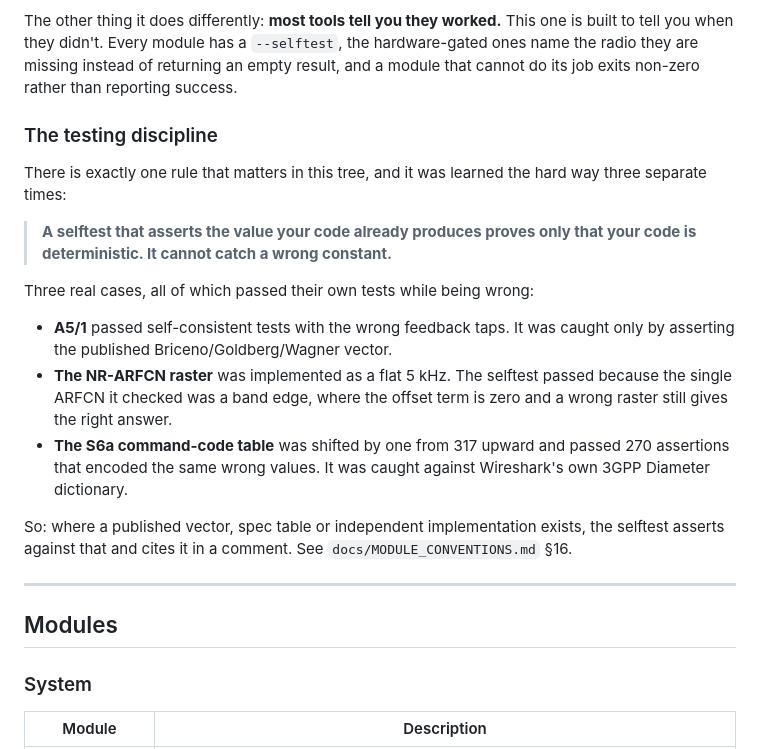
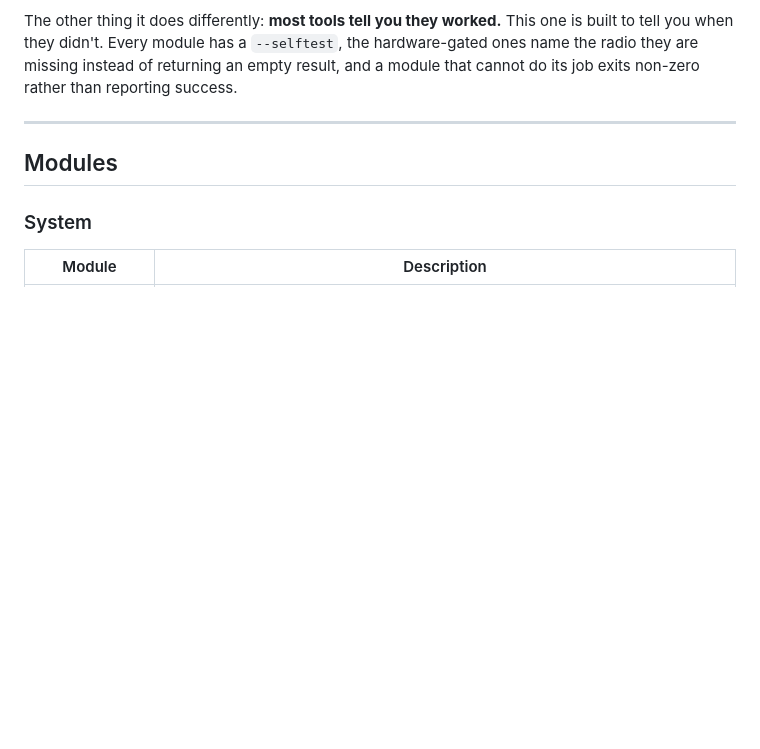
Before and after one commit to yslxotwod/IMSIsting, a Markdown page: README.md, the part around the change. Rendered like a GitHub page; blank space fills up the shorter version.

Commit message:
Remove testing discipline section from README
Removed the section on the testing discipline from the README.

```diff
--- a/README.md
+++ b/README.md
@@ -30,29 +30,6 @@ one is built to tell you when they didn't. Every module has a `--selftest`, the
 hardware-gated ones name the radio they are missing instead of returning an
 empty result, and a module that cannot do its job exits non-zero rather than
 reporting success.
-
-### The testing discipline
-
-There is exactly one rule that matters in this tree, and it was learned the hard
-way three separate times:
-
-> **A selftest that asserts the value your code already produces proves only
-> that your code is deterministic. It cannot catch a wrong constant.**
-
-Three real cases, all of which passed their own tests while being wrong:
-
-- **A5/1** passed self-consistent tests with the wrong feedback taps. It was
-  caught only by asserting the published Briceno/Goldberg/Wagner vector.
-- **The NR-ARFCN raster** was implemented as a flat 5 kHz. The selftest passed
-  because the single ARFCN it checked was a band edge, where the offset term is
-  zero and a wrong raster still gives the right answer.
-- **The S6a command-code table** was shifted by one from 317 upward and passed
-  270 assertions that encoded the same wrong values. It was caught against
-  Wireshark's own 3GPP Diameter dictionary.
-
-So: where a published vector, spec table or independent implementation exists,
-the selftest asserts against that and cites it in a comment. See
-`docs/MODULE_CONVENTIONS.md` §16.
 
 ---
 
```
